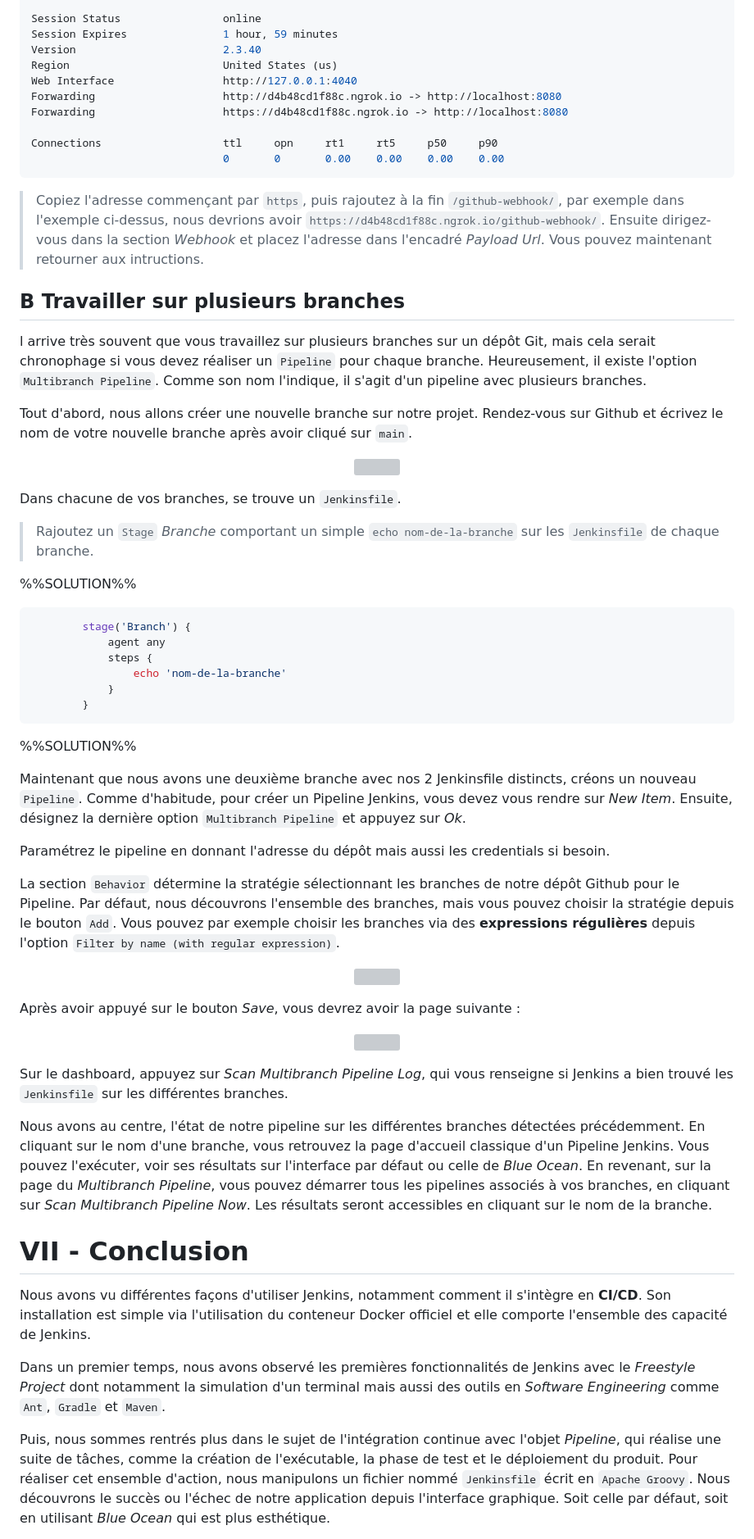
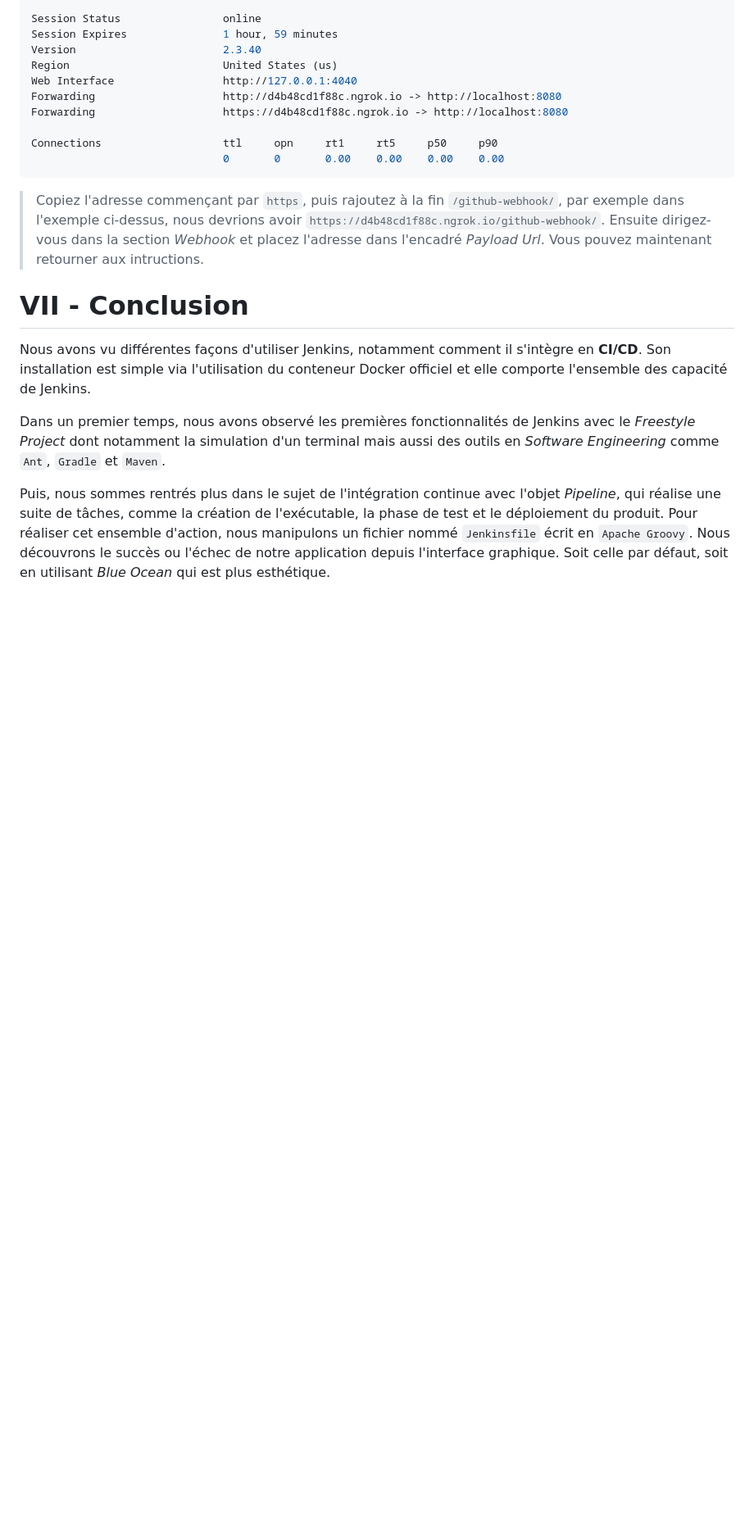
Before and after one commit to AtoutPillard/Jenkins_reborn, a Markdown page: README.md, the part around the change. Shown: that part at 82% size. Drawn GitHub-style; blank space fills up the shorter version; grey boxes are pictures that could not be loaded.

````diff
--- a/README.md
+++ b/README.md
@@ -2386,54 +2386,6 @@ Connections                   ttl     opn     rt1     rt5     p50     p90
 
 > Copiez l'adresse commençant par `https`, puis rajoutez à la fin `/github-webhook/`, par exemple dans l'exemple ci-dessus, nous devrions avoir `https://d4b48cd1f88c.ngrok.io/github-webhook/`. Ensuite dirigez-vous dans la section _Webhook_ et placez l'adresse dans l'encadré _Payload Url_. Vous pouvez maintenant retourner aux intructions.
 
-## **B Travailler sur plusieurs branches**
-
-l arrive très souvent que vous travaillez sur plusieurs branches sur un dépôt Git, mais cela serait chronophage si vous devez réaliser un `Pipeline` pour chaque branche.
-Heureusement, il existe l'option `Multibranch Pipeline`. Comme son nom l'indique, il s'agit d'un pipeline avec plusieurs branches.
-
-Tout d'abord, nous allons créer une nouvelle branche sur notre projet. Rendez-vous sur Github et écrivez le nom de votre nouvelle branche après avoir cliqué sur `main`.
-
-<p align="center">
-  <img src="https://dst-de.s3.eu-west-3.amazonaws.com/jenkins_fr/creer_branche.png" style="width:75%">
-</p>
-
-Dans chacune de vos branches, se trouve un `Jenkinsfile`.
-
-> Rajoutez un `Stage` _Branche_ comportant un simple `echo nom-de-la-branche` sur les `Jenkinsfile` de chaque branche.
-
-%%SOLUTION%%
-
-```shell
-        stage('Branch') {
-            agent any
-            steps {
-                echo 'nom-de-la-branche'
-            }
-        }
-```
-
-%%SOLUTION%%
-
-Maintenant que nous avons une deuxième branche avec nos 2 Jenkinsfile distincts, créons un nouveau `Pipeline`. Comme d'habitude, pour créer un Pipeline Jenkins, vous devez vous rendre sur _New Item_. Ensuite, désignez la dernière option `Multibranch Pipeline` et appuyez sur _Ok_.
-
-Paramétrez le pipeline en donnant l'adresse du dépôt mais aussi les credentials si besoin.
-
-La section `Behavior` détermine la stratégie sélectionnant les branches de notre dépôt Github pour le Pipeline. Par défaut, nous découvrons l'ensemble des branches, mais vous pouvez choisir la stratégie depuis le bouton `Add`. Vous pouvez par exemple choisir les branches via des **expressions régulières** depuis l'option `Filter by name (with regular expression)`.
-
-<p align="center">
-  <img src="https://dst-de.s3.eu-west-3.amazonaws.com/jenkins_fr/multibranch.png" style="width:75%">
-</p>
-
-Après avoir appuyé sur le bouton _Save_, vous devrez avoir la page suivante :
-
-<p align="center">
-  <img src="https://dst-de.s3.eu-west-3.amazonaws.com/jenkins_fr/multibranch_dash.png" style="width:80%">
-</p>
-
-Sur le dashboard, appuyez sur _Scan Multibranch Pipeline Log_, qui vous renseigne si Jenkins a bien trouvé les `Jenkinsfile` sur les différentes branches.
-
-Nous avons au centre, l'état de notre pipeline sur les différentes branches détectées précédemment. En cliquant sur le nom d'une branche, vous retrouvez la page d'accueil classique d'un Pipeline Jenkins. Vous pouvez l'exécuter, voir ses résultats sur l'interface par défaut ou celle de _Blue Ocean_. En revenant, sur la page du _Multibranch Pipeline_, vous pouvez démarrer tous les pipelines associés à vos branches, en cliquant sur _Scan Multibranch Pipeline Now_. Les résultats seront accessibles en cliquant sur le nom de la branche.
-
 
 # VII - Conclusion
 
````
